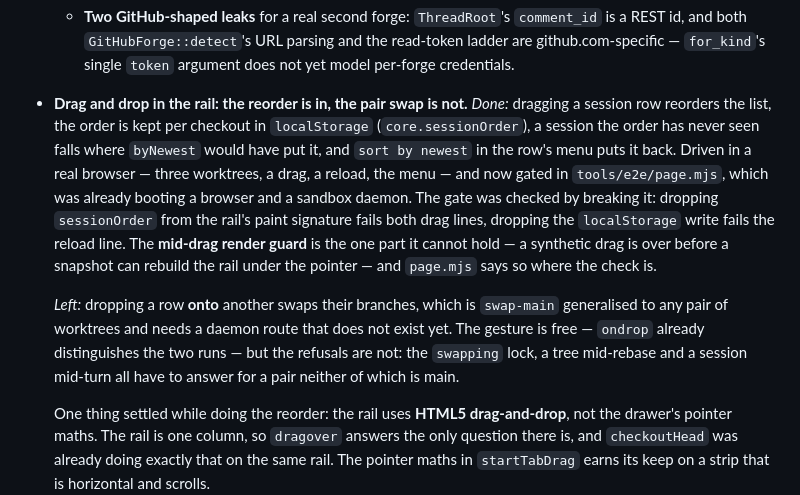
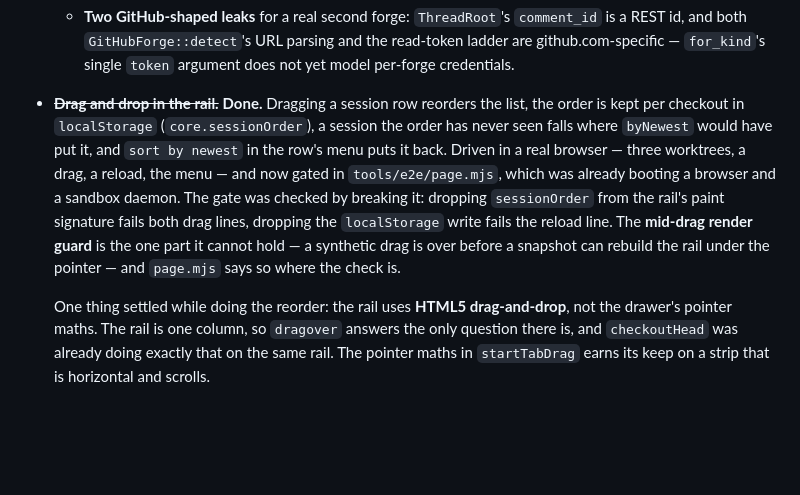
Before and after one commit to kbarendrecht/orchestrator, a Markdown page: TODO.md, the part around the change. Drawn GitHub-style; blank space fills up the shorter version.

Commit message:
Drop the rail's pair swap
the reorder is what the entry was for and it shipped. dropping a row onto another
to swap branches is not wanted.

Generated with [Claude Code](https://claude.ai/code)
via [Happy](https://happy.engineering)

Co-Authored-By: Claude <noreply@anthropic.com>
Co-Authored-By: Happy <yesreply@happy.engineering>

```diff
--- a/TODO.md
+++ b/TODO.md
@@ -141,9 +141,8 @@ this file, which churned it from every build; that feature is gone.
     ladder are github.com-specific — `for_kind`'s single `token` argument does not
     yet model per-forge credentials.
 
-- **Drag and drop in the rail: the reorder is in, the pair swap is not.**
-  *Done:* dragging a session row reorders the list, the order is kept per checkout
-  in `localStorage` (`core.sessionOrder`), a session the order has never seen falls
+- ~~**Drag and drop in the rail.**~~ **Done.** Dragging a session row reorders
+  the list, the order is kept per checkout in `localStorage` (`core.sessionOrder`), a session the order has never seen falls
   where `byNewest` would have put it, and `sort by newest` in the row's menu puts
   it back. Driven in a real browser — three worktrees, a drag, a reload, the menu —
   and now gated in `tools/e2e/page.mjs`, which was already booting a browser and a
@@ -152,12 +151,6 @@ this file, which churned it from every build; that feature is gone.
   write fails the reload line. The **mid-drag render guard** is the one part it
   cannot hold — a synthetic drag is over before a snapshot can rebuild the rail
   under the pointer — and `page.mjs` says so where the check is.
-
-  *Left:* dropping a row **onto** another swaps their branches, which is
-  `swap-main` generalised to any pair of worktrees and needs a daemon route that
-  does not exist yet. The gesture is free — `ondrop` already distinguishes the two
-  runs — but the refusals are not: the `swapping` lock, a tree mid-rebase and a
-  session mid-turn all have to answer for a pair neither of which is main.
 
   One thing settled while doing the reorder: the rail uses **HTML5 drag-and-drop**,
   not the drawer's pointer maths. The rail is one column, so `dragover` answers the
```
